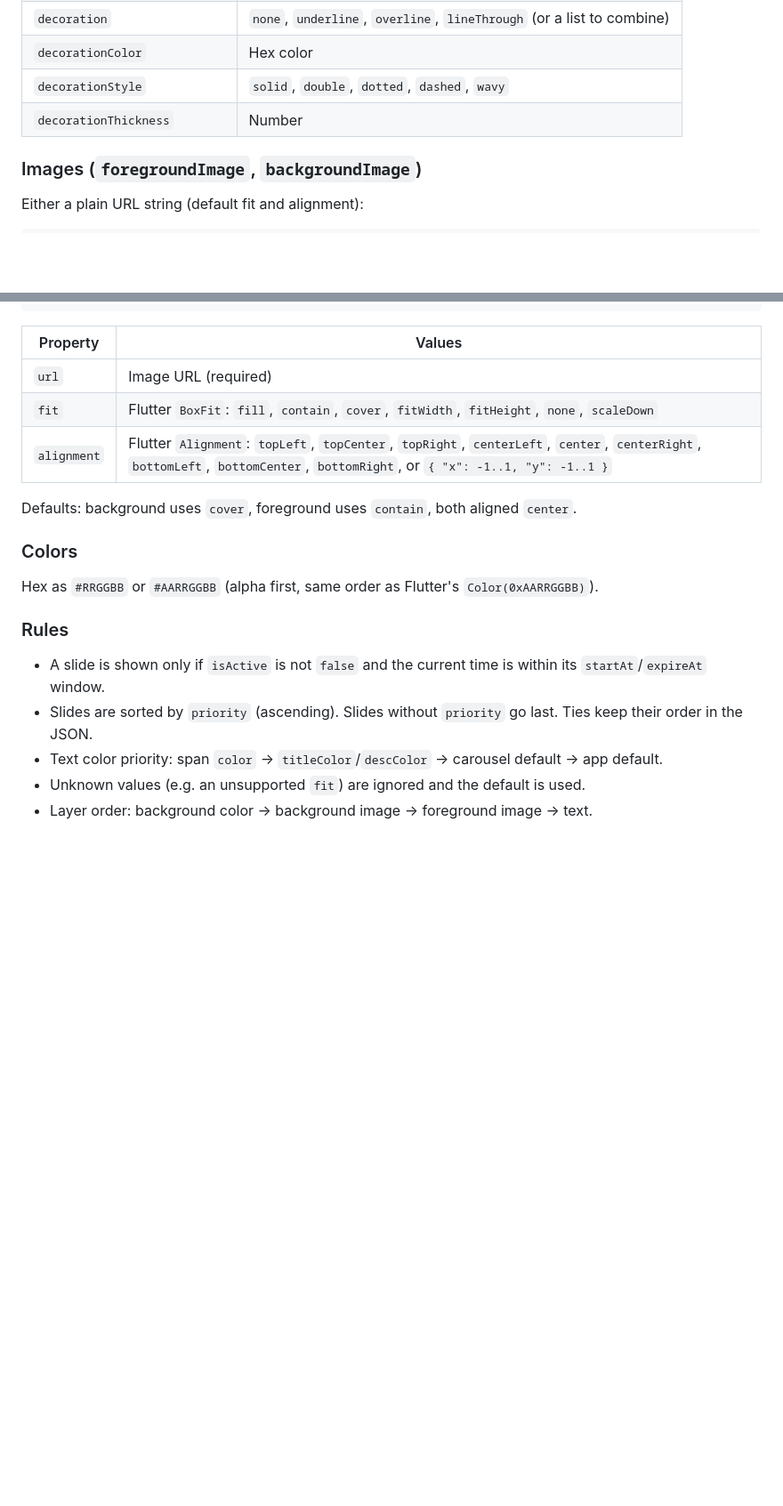
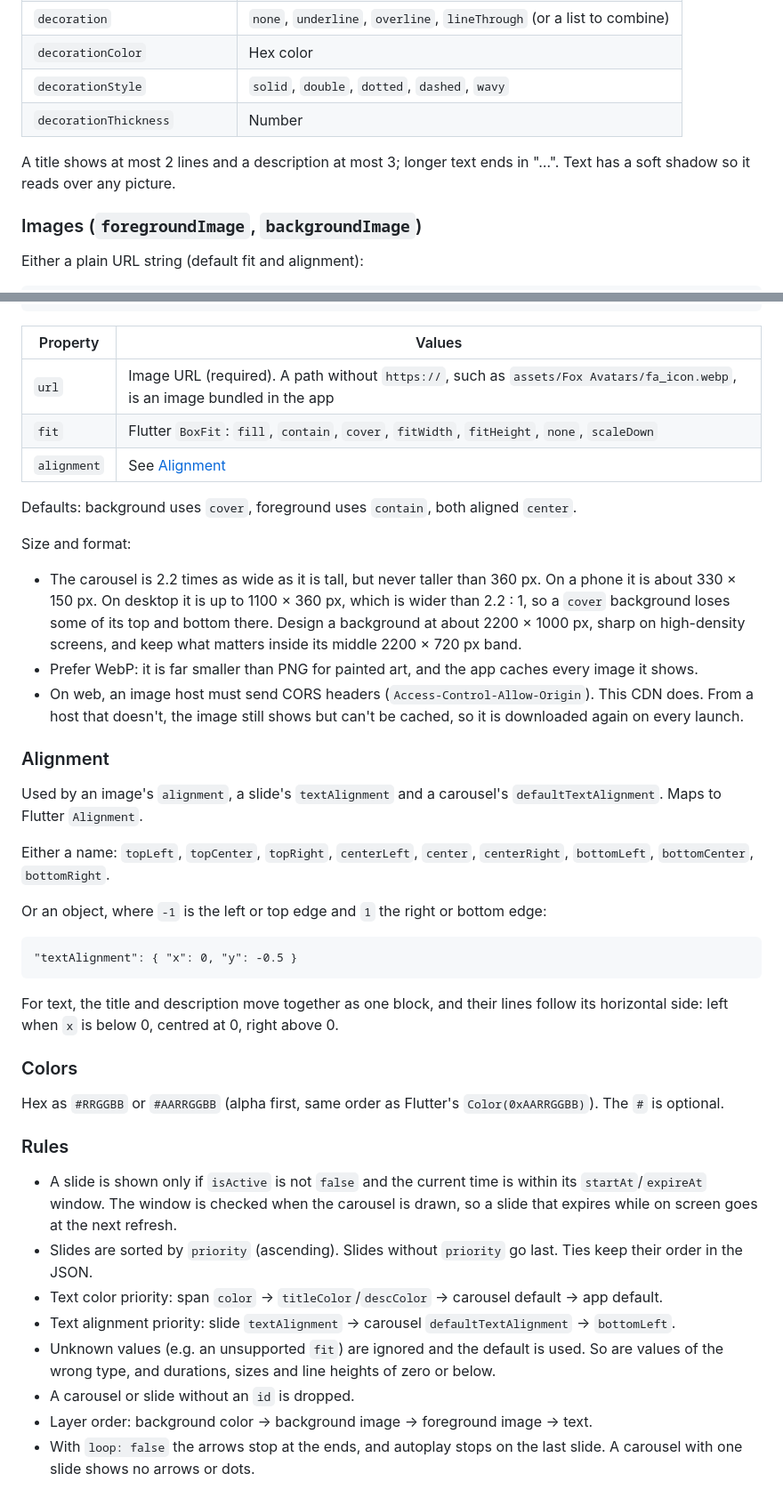
Before and after one commit to Sravdar/sravdar.github.io, a Markdown page: readme.md, 2 parts joined by grey strips. Shown at 89% size. GitHub-like rendering; blank space fills up the shorter version.

```diff
--- a/readme.md
+++ b/readme.md
@@ -72,6 +78,8 @@ Span properties (all optional except `text`), mapped to Flutter `TextStyle`:
 | `decorationStyle` | `solid`, `double`, `dotted`, `dashed`, `wavy` |
 | `decorationThickness` | Number |
 
+A title shows at most 2 lines and a description at most 3; longer text ends in "…". Text has a soft shadow so it reads over any picture.
+
 ### Images (`foregroundImage`, `backgroundImage`)
 
 Either a plain URL string (default fit and alignment):
@@ -88,20 +96,41 @@ Or an object:
 
 | Property | Values |
 |---|---|
-| `url` | Image URL (required) |
+| `url` | Image URL (required). A path without `https://`, such as `assets/Fox Avatars/fa_icon.webp`, is an image bundled in the app |
 | `fit` | Flutter `BoxFit`: `fill`, `contain`, `cover`, `fitWidth`, `fitHeight`, `none`, `scaleDown` |
-| `alignment` | Flutter `Alignment`: `topLeft`, `topCenter`, `topRight`, `centerLeft`, `center`, `centerRight`, `bottomLeft`, `bottomCenter`, `bottomRight`, or `{ "x": -1..1, "y": -1..1 }` |
+| `alignment` | See [Alignment](#alignment) |
 
 Defaults: background uses `cover`, foreground uses `contain`, both aligned `center`.
 
+Size and format:
+
+- The carousel is 2.2 times as wide as it is tall, but never taller than 360 px. On a phone it is about 330 × 150 px. On desktop it is up to 1100 × 360 px, which is wider than 2.2 : 1, so a `cover` background loses some of its top and bottom there. Design a background at about 2200 × 1000 px, sharp on high-density screens, and keep what matters inside its middle 2200 × 720 px band.
+- Prefer WebP: it is far smaller than PNG for painted art, and the app caches every image it shows.
+- On web, an image host must send CORS headers (`Access-Control-Allow-Origin`). This CDN does. From a host that doesn't, the image still shows but can't be cached, so it is downloaded again on every launch.
+
+### Alignment
+
+Used by an image's `alignment`, a slide's `textAlignment` and a carousel's `defaultTextAlignment`. Maps to Flutter `Alignment`.
+
+Either a name: `topLeft`, `topCenter`, `topRight`, `centerLeft`, `center`, `centerRight`, `bottomLeft`, `bottomCenter`, `bottomRight`.
+
+Or an object, where `-1` is the left or top edge and `1` the right or bottom edge:
+
+    "textAlignment": { "x": 0, "y": -0.5 }
+
+For text, the title and description move together as one block, and their lines follow its horizontal side: left when `x` is below 0, centred at 0, right above 0.
+
 ### Colors
 
-Hex as `#RRGGBB` or `#AARRGGBB` (alpha first, same order as Flutter's `Color(0xAARRGGBB)`).
+Hex as `#RRGGBB` or `#AARRGGBB` (alpha first, same order as Flutter's `Color(0xAARRGGBB)`). The `#` is optional.
 
 ### Rules
 
-- A slide is shown only if `isActive` is not `false` and the current time is within its `startAt`/`expireAt` window.
+- A slide is shown only if `isActive` is not `false` and the current time is within its `startAt`/`expireAt` window. The window is checked when the carousel is drawn, so a slide that expires while on screen goes at the next refresh.
 - Slides are sorted by `priority` (ascending). Slides without `priority` go last. Ties keep their order in the JSON.
 - Text color priority: span `color` → `titleColor`/`descColor` → carousel default → app default.
-- Unknown values (e.g. an unsupported `fit`) are ignored and the default is used.
+- Text alignment priority: slide `textAlignment` → carousel `defaultTextAlignment` → `bottomLeft`.
+- Unknown values (e.g. an unsupported `fit`) are ignored and the default is used. So are values of the wrong type, and durations, sizes and line heights of zero or below.
+- A carousel or slide without an `id` is dropped.
 - Layer order: background color → background image → foreground image → text.
+- With `loop: false` the arrows stop at the ends, and autoplay stops on the last slide. A carousel with one slide shows no arrows or dots.
```
Also changed, not shown: other parts of readme.md (+15 -9 lines).
